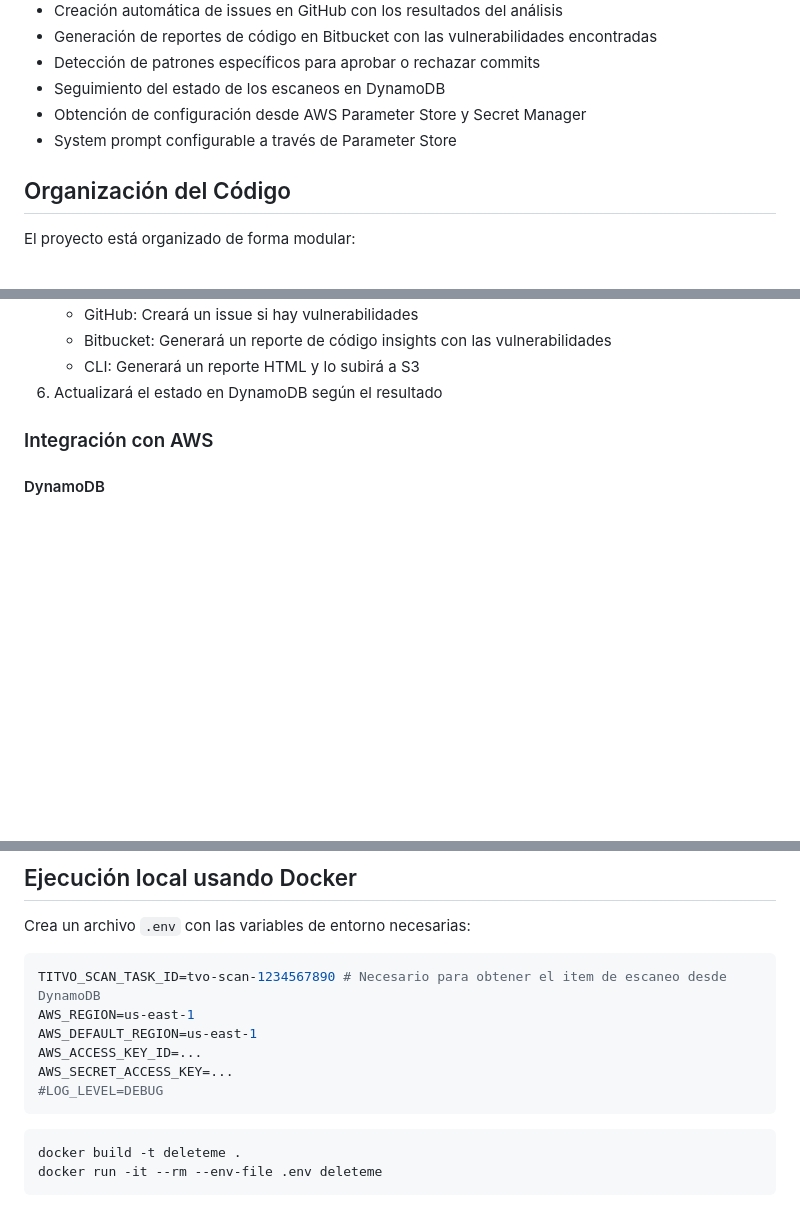
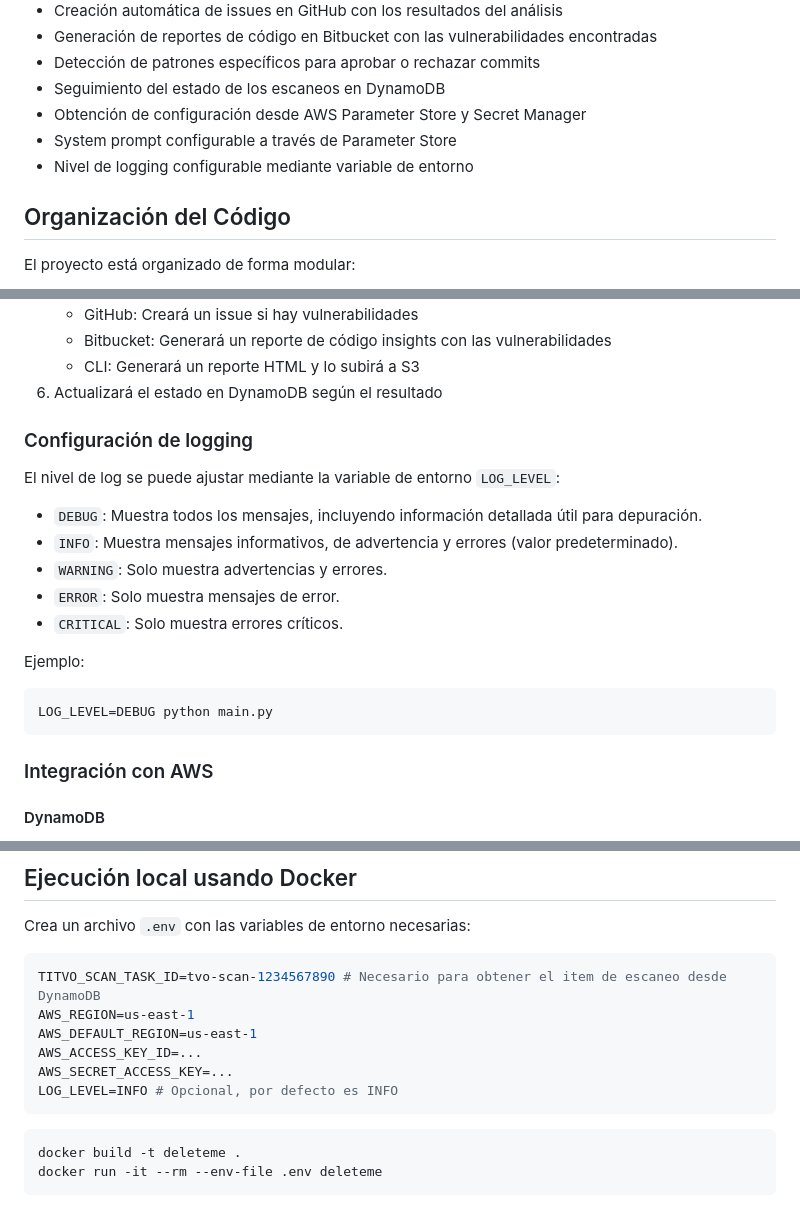
Before and after one commit to KaribuLab/titvo-security-scan, a Markdown page: README.md, 3 parts joined by grey strips. GitHub-like rendering; blank space fills up the shorter version.

Commit message:
docs: Añadir sección sobre configuración de logging en README.md, permitiendo ajustar el nivel de log mediante la variable de entorno LOG_LEVEL y proporcionando ejemplos de uso.

````diff
--- a/README.md
+++ b/README.md
@@ -15,6 +15,7 @@ Este proyecto contiene un conjunto de scripts que analizan automáticamente comm
 - Seguimiento del estado de los escaneos en DynamoDB
 - Obtención de configuración desde AWS Parameter Store y Secret Manager
 - System prompt configurable a través de Parameter Store
+- Nivel de logging configurable mediante variable de entorno
 
 ## Organización del Código
 
@@ -82,6 +84,20 @@ El script realizará las siguientes acciones:
    - Bitbucket: Generará un reporte de código insights con las vulnerabilidades
    - CLI: Generará un reporte HTML y lo subirá a S3
 6. Actualizará el estado en DynamoDB según el resultado
+
+### Configuración de logging
+
+El nivel de log se puede ajustar mediante la variable de entorno `LOG_LEVEL`:
+- `DEBUG`: Muestra todos los mensajes, incluyendo información detallada útil para depuración.
+- `INFO`: Muestra mensajes informativos, de advertencia y errores (valor predeterminado).
+- `WARNING`: Solo muestra advertencias y errores.
+- `ERROR`: Solo muestra mensajes de error.
+- `CRITICAL`: Solo muestra errores críticos.
+
+Ejemplo:
+```bash
+LOG_LEVEL=DEBUG python main.py
+```
 
 ### Integración con AWS
 
@@ -155,7 +171,7 @@ AWS_REGION=us-east-1
 AWS_DEFAULT_REGION=us-east-1
 AWS_ACCESS_KEY_ID=...
 AWS_SECRET_ACCESS_KEY=...
-#LOG_LEVEL=DEBUG
+LOG_LEVEL=INFO # Opcional, por defecto es INFO
 ```
 
 ```bash
````
Also changed, not shown: other parts of README.md (+1 -0 lines).
